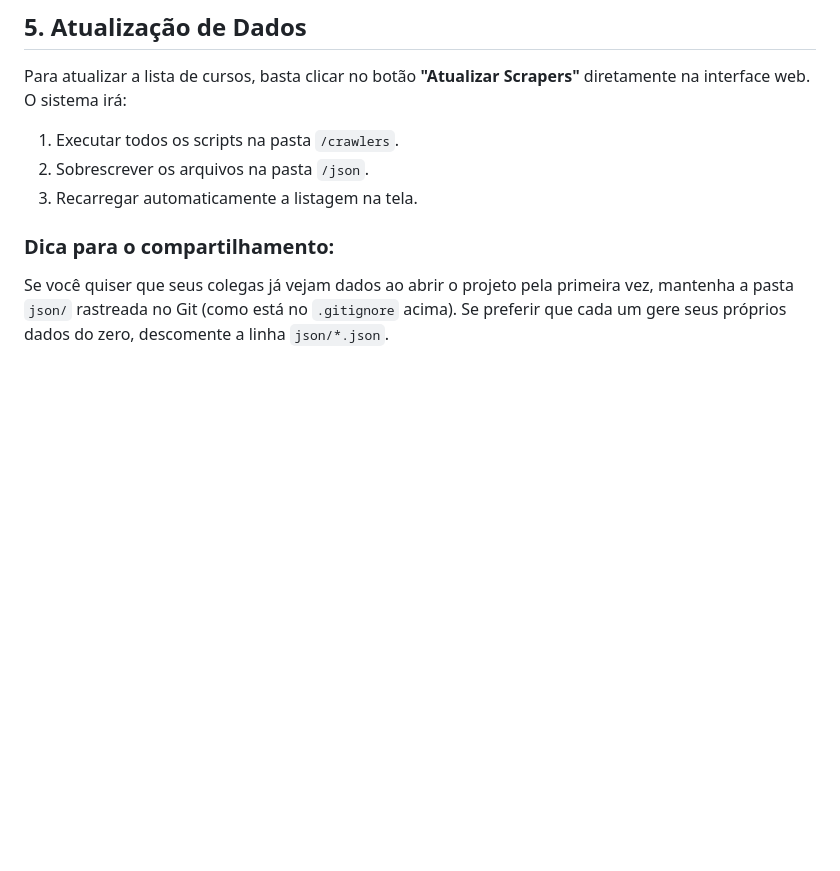
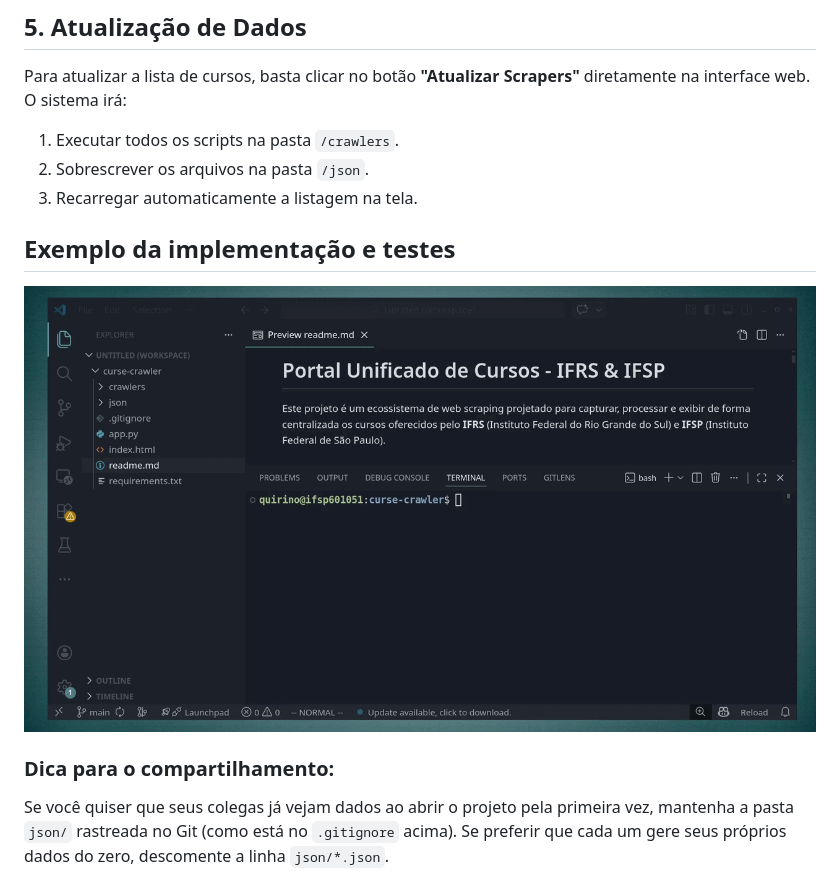
Before and after one commit to luizfpq/curse-crawler, a Markdown page: readme.md, the part around the change. GitHub-like rendering; pictures changed too: assets/demonstration.gif (added); blank space fills up the shorter version.

Commit message:
update readme, crawlers, json

```diff
--- a/readme.md
+++ b/readme.md
@@ -75,6 +75,9 @@ Para atualizar a lista de cursos, basta clicar no botão **"Atualizar Scrapers"*
 3. Recarregar automaticamente a listagem na tela.
 
 
+## Exemplo da implementação e testes
+![example_gif](assets/demonstration.gif)
+
 
 ### Dica para o compartilhamento:
 
```
Also changed, not shown: 5 other files.
